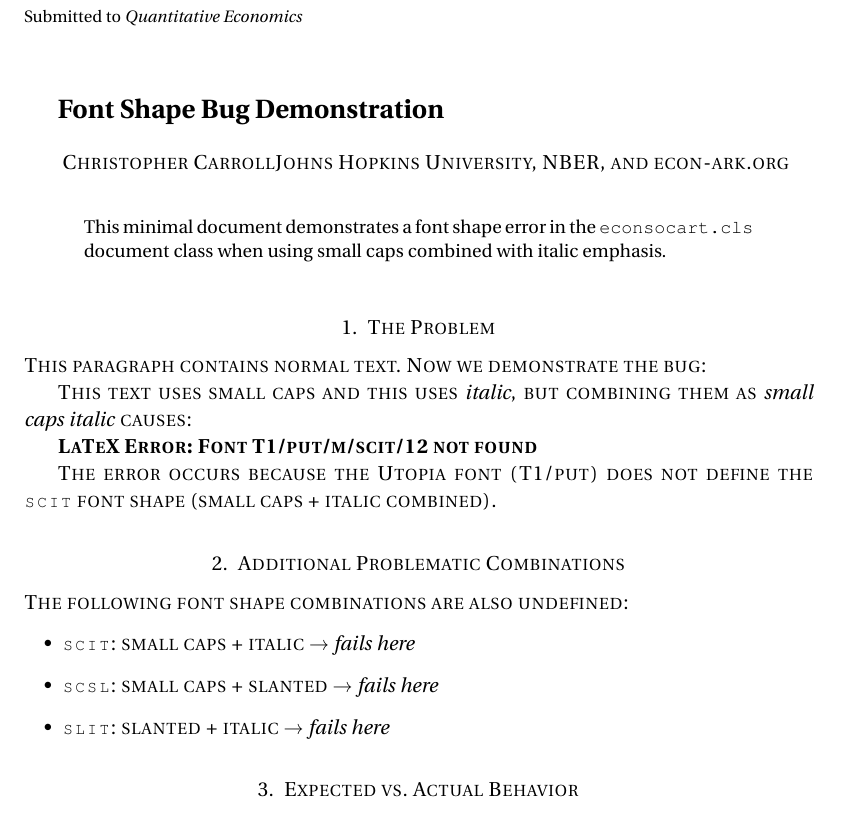
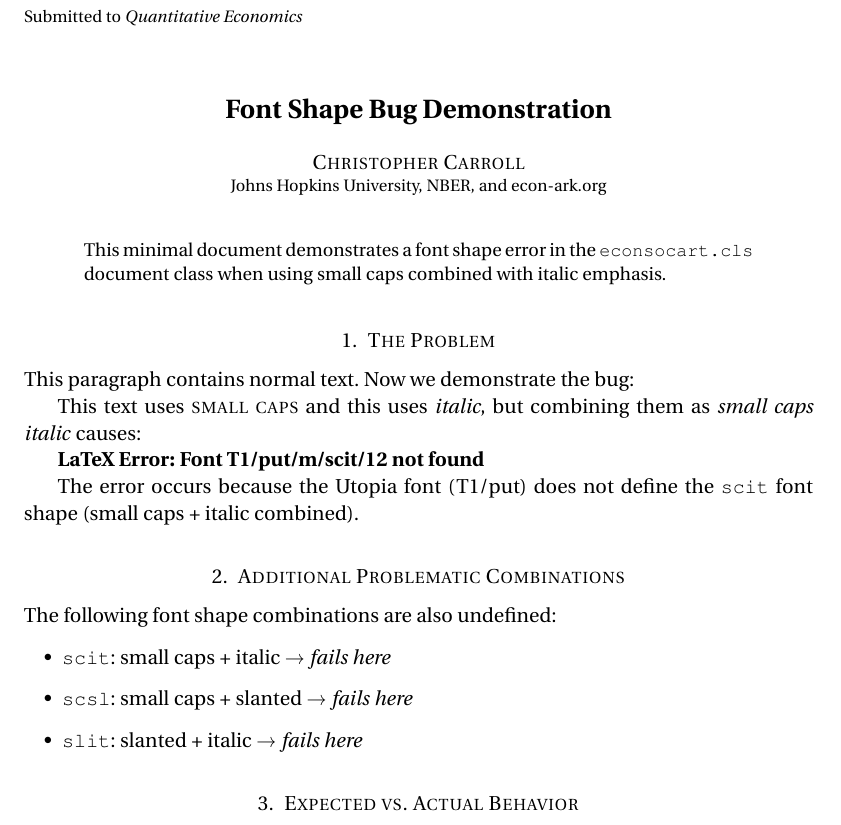
Before and after one commit to llorracc/HAFiscal-econsocart-bug-mwes, a LaTeX document (font-shape-bug/mwe-font-shape.tex): part of the page, cut so that both start at the same text. Compiled offline with pdfLaTeX; a LaTeX package or settings file that is missing is left out.

Commit message:
Fix font-shape-bug MWE author syntax for econsocart.cls
Bug: The \thanks command in standard LaTeX syntax caused compilation error:
  'Use of \thanks doesn't match its definition'

Root cause: econsocart.cls uses a different author/affiliation syntax
than standard LaTeX, requiring:
- \begin{aug} environment
- \fnms{} and \snm{} for author names
- \ead{} for email
- \address[] with \orgname{} for affiliations

Fix: Updated mwe-font-shape.tex to use proper econsocart syntax
matching the headers-draft-bug MWE.

Verified: Compiles successfully with expected font shape warnings

```diff
--- a/font-shape-bug/mwe-font-shape.tex
+++ b/font-shape-bug/mwe-font-shape.tex
@@ -6,14 +6,14 @@
 
 \begin{document}
 
+\begin{frontmatter}
 \title{Font Shape Bug Demonstration}
+\runtitle{Font Shape Bug Demonstration}
 
-\author{
-  Christopher Carroll\thanks{Johns Hopkins University, NBER, and econ-ark.org}
-}
-
-\begin{frontmatter}
-\maketitle
+\begin{aug}
+\author[add1]{\fnms{Christopher}~\snm{Carroll}\ead[label=e1]{ccarroll@jhu.edu}}
+\address[add1]{\orgname{Johns Hopkins University, NBER, and econ-ark.org}}
+\end{aug}
 
 \begin{abstract}
 This minimal document demonstrates a font shape error in the \texttt{econsocart.cls}
```
Also changed, not shown: font-shape-bug/mwe-font-shape.pdf (added), 1 other file.
